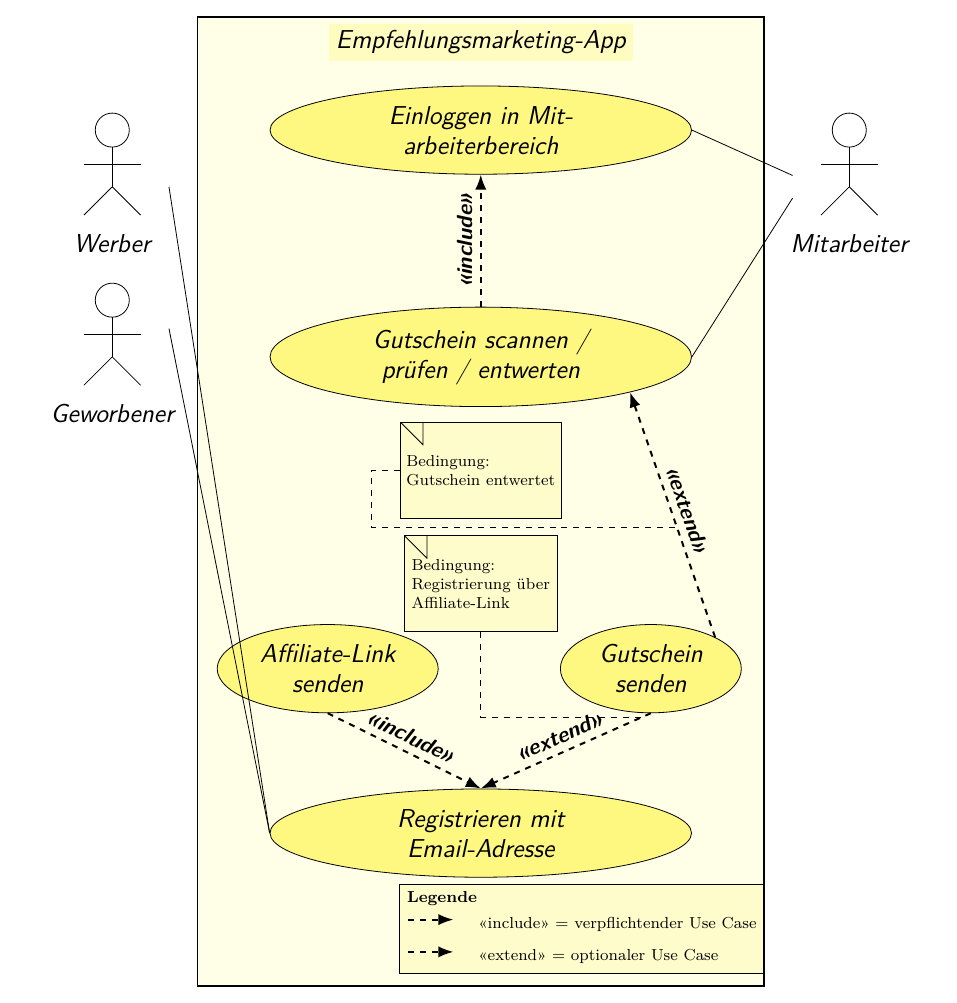
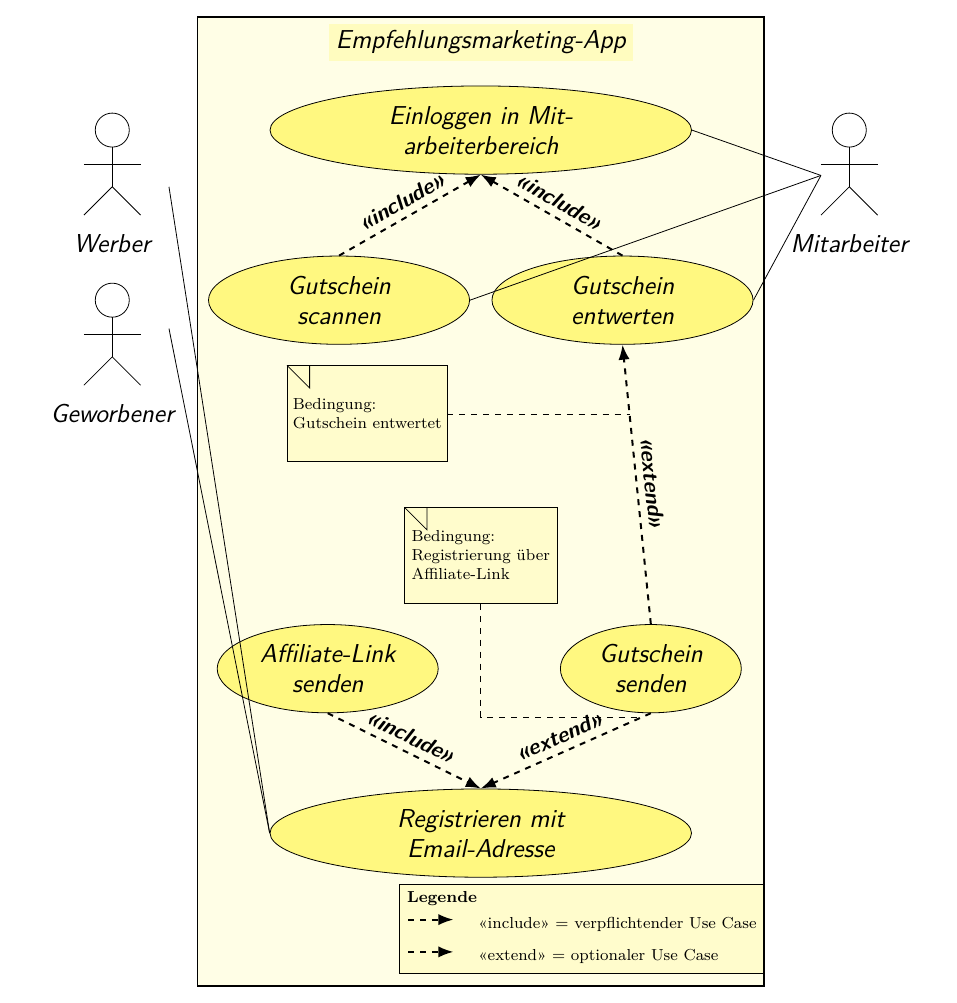
Before and after one commit to Mullins182/Projektdoku-Recom-Marketing-App, a LaTeX document (Projektdokumentation.tex, which reads Anhang/UseCase.tex): part of page 30 of 35, cut so that both start at the same text. Compiled offline with pdfLaTeX.

Commit message:
Use Case Diagramm anpassungen;

```diff
--- a/Anhang/UseCase.tex
+++ b/Anhang/UseCase.tex
@@ -52,8 +52,11 @@
     \node[draw, ellipse, fill=yellow!50, minimum height=1cm, minimum width=3cm,
     text width=5cm, align=center] (ucLogin) at (-2,3.0) {Einloggen in Mitarbeiterbereich};
 
-    \node[draw, ellipse, fill=yellow!50, minimum height=1cm, minimum width=3cm,
-    text width=5cm, align=center] (ucRedeem) at (-2,-1.0) {Gutschein scannen / prüfen / entwerten};
+    \node[draw, ellipse, fill=yellow!50, minimum height=1cm, minimum width=1cm,
+    text width=3cm, align=center] (ucScan) at (-4.5,0.0) {Gutschein scannen};
+
+    \node[draw, ellipse, fill=yellow!50, minimum height=1cm, minimum width=1cm,
+    text width=3cm, align=center] (ucRedeem) at (0.5,0.0) {Gutschein entwerten};
 
     \node[draw, ellipse, fill=yellow!50, minimum height=1cm, minimum width=3cm,
     text width=2.5cm, align=center] (ucAffLink) at (-4.7,-6.5) {Affiliate-Link senden};
@@ -67,15 +70,19 @@
     % Verbindungen zu Akteuren
     \draw (-7.5,2.0) -- (ucRegister.west);
     \draw (-7.5,-0.5) -- (ucRegister.west);
-    \draw (3.5,1.8) -- (ucRedeem.east);
-    \draw (3.5,2.2) -- (ucLogin.east);
+    \draw (4,2.2) -- (ucRedeem.east);
+    \draw (4,2.2) -- (ucScan.east);
+    \draw (4,2.2) -- (ucLogin.east);
 
     % <<include>>: Gutscheinprüfung benötigt Login
     \draw[include] (ucRedeem.north) --
       node[right,sloped,above]{\fontsize{11}{13}\selectfont\bfseries <<include>>}
       (ucLogin.south);
+    \draw[include] (ucScan.north) --
+      node[right,sloped,above]{\fontsize{11}{13}\selectfont\bfseries <<include>>}
+      (ucLogin.south);
 
-    % <<include>>: Registrierung umfasst immer Affiliate-Link und Gutschein senden
+    % <<include>>: Registrierung umfasst immer Affiliate-Link und optional Gutschein senden
     \draw[include] (ucAffLink.south) --
       node[right,sloped,above]{\fontsize{11}{13}\selectfont\bfseries <<include>>}
       (ucRegister.north);
```
Also changed, not shown: Projektdokumentation.pdf, Anhang/UseCase.tex (8 more changed lines), 2 other files.
